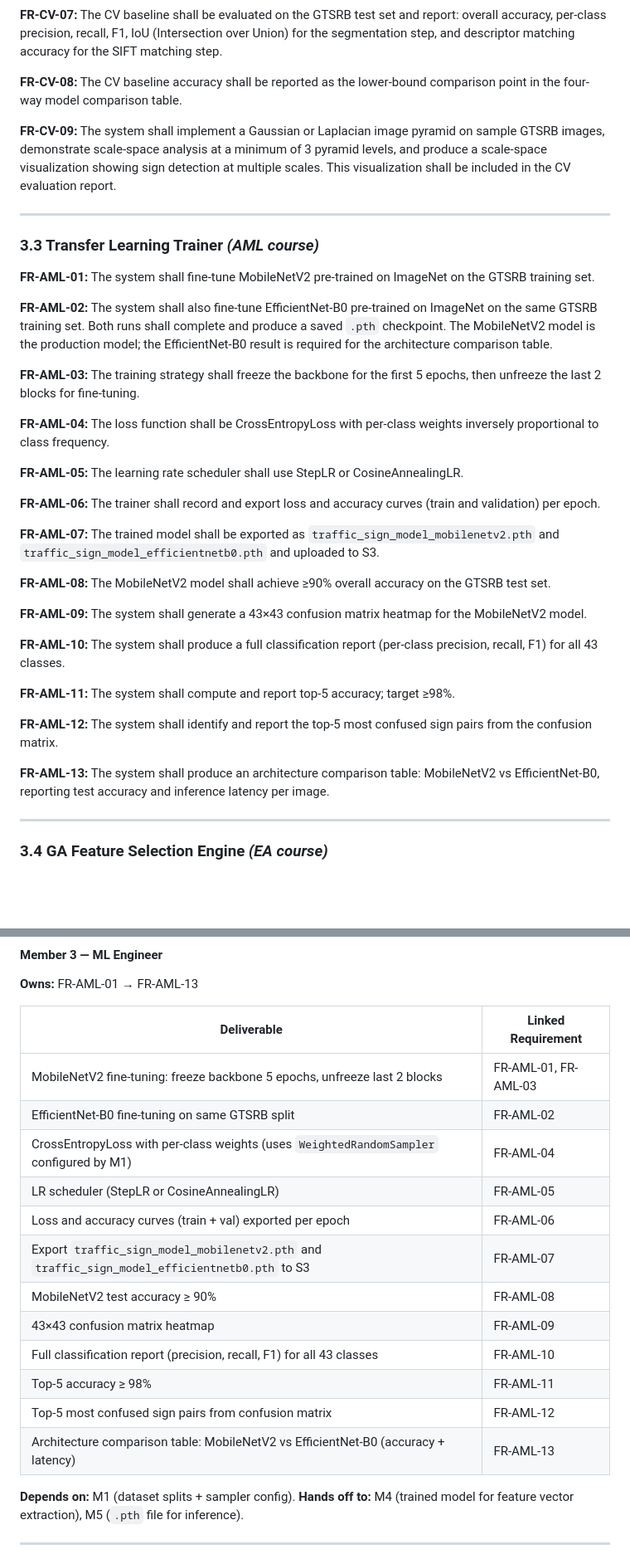
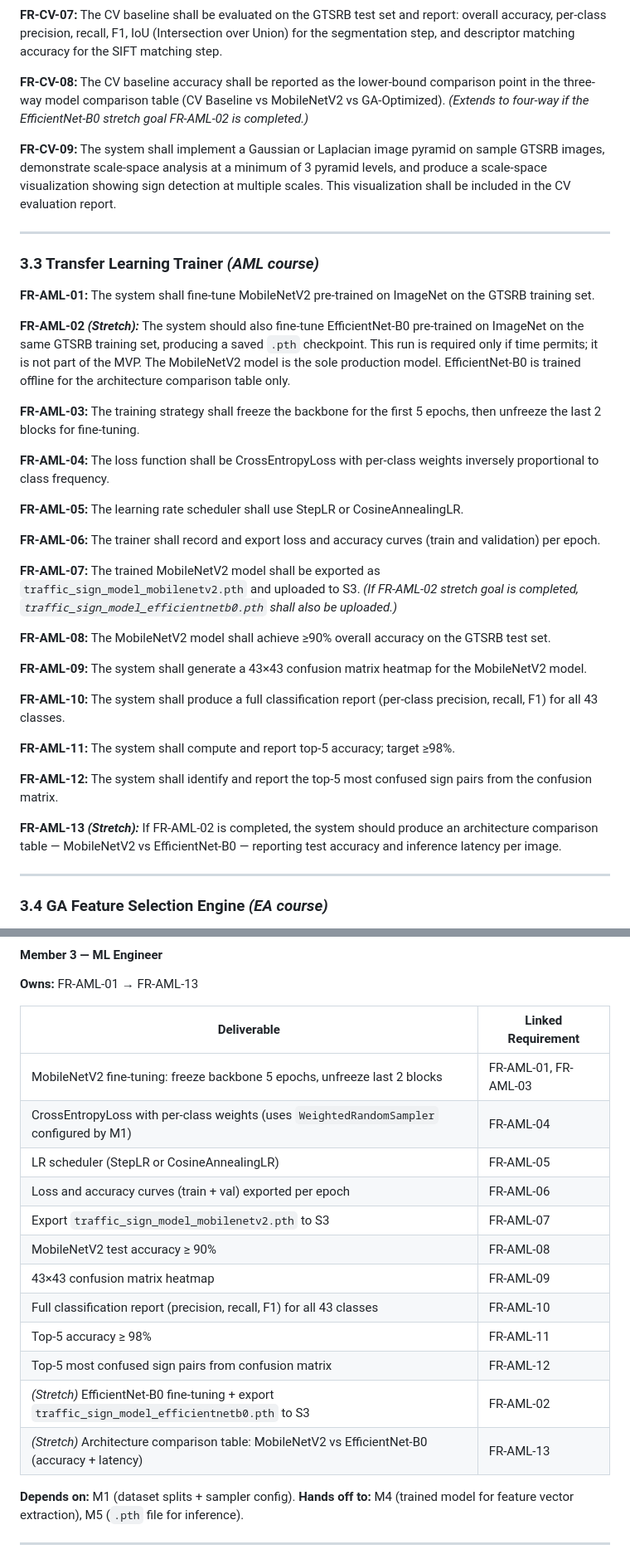
Before and after one commit to alqosama35/traffic_sign_ai, a Markdown page: docs/srs.md, 2 parts joined by grey strips. Shown at 83% size. Drawn GitHub-style; blank space fills up the shorter version.

```diff
--- a/docs/srs.md
+++ b/docs/srs.md
@@ -153,7 +153,7 @@ The platform bridges four academic courses into one end-to-end system:
 
 **FR-CV-07:** The CV baseline shall be evaluated on the GTSRB test set and report: overall accuracy, per-class precision, recall, F1, IoU (Intersection over Union) for the segmentation step, and descriptor matching accuracy for the SIFT matching step.
 
-**FR-CV-08:** The CV baseline accuracy shall be reported as the lower-bound comparison point in the four-way model comparison table.
+**FR-CV-08:** The CV baseline accuracy shall be reported as the lower-bound comparison point in the three-way model comparison table (CV Baseline vs MobileNetV2 vs GA-Optimized). *(Extends to four-way if the EfficientNet-B0 stretch goal FR-AML-02 is completed.)*
 
 **FR-CV-09:** The system shall implement a Gaussian or Laplacian image pyramid on sample GTSRB images, demonstrate scale-space analysis at a minimum of 3 pyramid levels, and produce a scale-space visualization showing sign detection at multiple scales. This visualization shall be included in the CV evaluation report.
 
@@ -163,7 +163,7 @@ The platform bridges four academic courses into one end-to-end system:
 
 **FR-AML-01:** The system shall fine-tune MobileNetV2 pre-trained on ImageNet on the GTSRB training set.
 
-**FR-AML-02:** The system shall also fine-tune EfficientNet-B0 pre-trained on ImageNet on the same GTSRB training set. Both runs shall complete and produce a saved `.pth` checkpoint. The MobileNetV2 model is the production model; the EfficientNet-B0 result is required for the architecture comparison table.
+**FR-AML-02 *(Stretch):*** The system should also fine-tune EfficientNet-B0 pre-trained on ImageNet on the same GTSRB training set, producing a saved `.pth` checkpoint. This run is required only if time permits; it is not part of the MVP. The MobileNetV2 model is the sole production model. EfficientNet-B0 is trained offline for the architecture comparison table only.
 
 **FR-AML-03:** The training strategy shall freeze the backbone for the first 5 epochs, then unfreeze the last 2 blocks for fine-tuning.
 
@@ -173,7 +173,7 @@ The platform bridges four academic courses into one end-to-end system:
 
 **FR-AML-06:** The trainer shall record and export loss and accuracy curves (train and validation) per epoch.
 
-**FR-AML-07:** The trained model shall be exported as `traffic_sign_model_mobilenetv2.pth` and `traffic_sign_model_efficientnetb0.pth` and uploaded to S3.
+**FR-AML-07:** The trained MobileNetV2 model shall be exported as `traffic_sign_model_mobilenetv2.pth` and uploaded to S3. *(If FR-AML-02 stretch goal is completed, `traffic_sign_model_efficientnetb0.pth` shall also be uploaded.)*
 
 **FR-AML-08:** The MobileNetV2 model shall achieve ≥90% overall accuracy on the GTSRB test set.
 
@@ -185,7 +185,7 @@ The platform bridges four academic courses into one end-to-end system:
 
 **FR-AML-12:** The system shall identify and report the top-5 most confused sign pairs from the confusion matrix.
 
-**FR-AML-13:** The system shall produce an architecture comparison table: MobileNetV2 vs EfficientNet-B0, reporting test accuracy and inference latency per image.
+**FR-AML-13 *(Stretch):*** If FR-AML-02 is completed, the system should produce an architecture comparison table — MobileNetV2 vs EfficientNet-B0 — reporting test accuracy and inference latency per image.
 
 ---
 
@@ -617,17 +619,17 @@ s3://<bucket>/
 | Deliverable | Linked Requirement |
 |---|---|
 | MobileNetV2 fine-tuning: freeze backbone 5 epochs, unfreeze last 2 blocks | FR-AML-01, FR-AML-03 |
-| EfficientNet-B0 fine-tuning on same GTSRB split | FR-AML-02 |
 | CrossEntropyLoss with per-class weights (uses `WeightedRandomSampler` configured by M1) | FR-AML-04 |
 | LR scheduler (StepLR or CosineAnnealingLR) | FR-AML-05 |
 | Loss and accuracy curves (train + val) exported per epoch | FR-AML-06 |
-| Export `traffic_sign_model_mobilenetv2.pth` and `traffic_sign_model_efficientnetb0.pth` to S3 | FR-AML-07 |
+| Export `traffic_sign_model_mobilenetv2.pth` to S3 | FR-AML-07 |
 | MobileNetV2 test accuracy ≥ 90% | FR-AML-08 |
 | 43×43 confusion matrix heatmap | FR-AML-09 |
 | Full classification report (precision, recall, F1) for all 43 classes | FR-AML-10 |
 | Top-5 accuracy ≥ 98% | FR-AML-11 |
 | Top-5 most confused sign pairs from confusion matrix | FR-AML-12 |
-| Architecture comparison table: MobileNetV2 vs EfficientNet-B0 (accuracy + latency) | FR-AML-13 |
+| *(Stretch)* EfficientNet-B0 fine-tuning + export `traffic_sign_model_efficientnetb0.pth` to S3 | FR-AML-02 |
+| *(Stretch)* Architecture comparison table: MobileNetV2 vs EfficientNet-B0 (accuracy + latency) | FR-AML-13 |
 
 **Depends on:** M1 (dataset splits + sampler config).
 **Hands off to:** M4 (trained model for feature vector extraction), M5 (`.pth` file for inference).
```
Also changed, not shown: other parts of docs/srs.md (+13 -11 lines).
